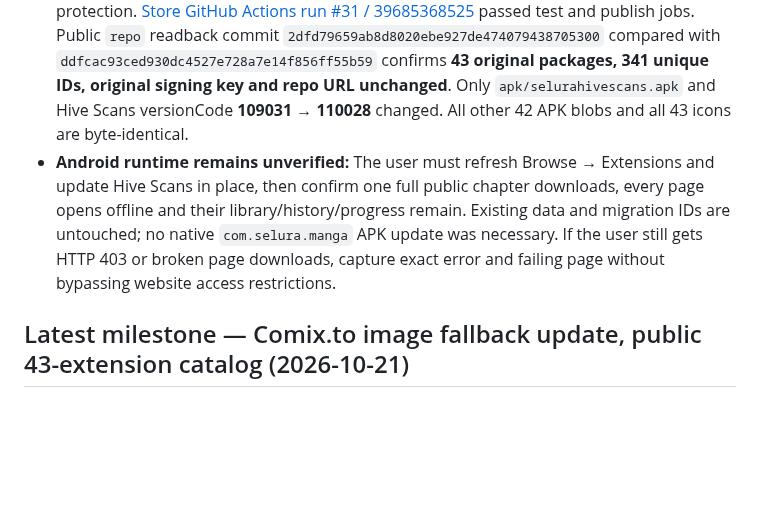
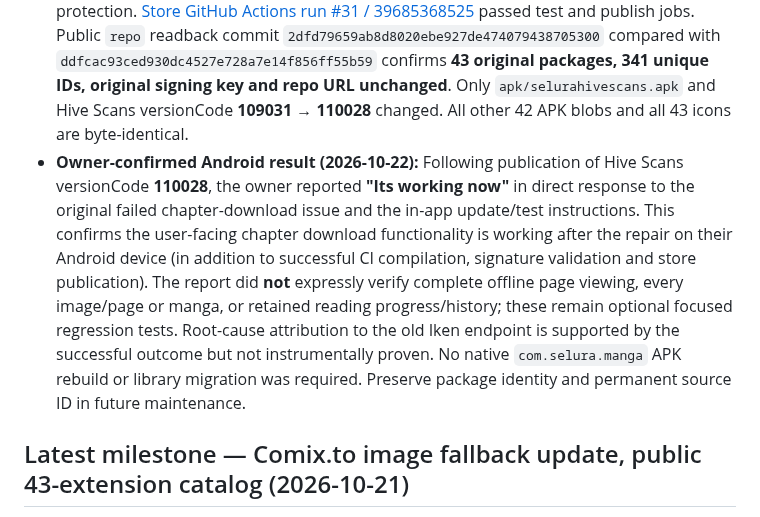
Before and after one commit to zexaldragneel/selura-reader, a Markdown page: PROGRESS.md, the part around the change. GitHub-like rendering; blank space fills up the shorter version.

Commit message:
docs(progress): confirm repaired Hive Scans downloads on Android

```diff
--- a/PROGRESS.md
+++ b/PROGRESS.md
@@ -7,7 +7,7 @@ Last updated: 2026-10-22
 - **Actual native Kotlin extension implementation:** [reader PR #46](https://github.com/zexaldragneel/selura-reader/pull/46), `feature/selura-hivescans-html-downloads`, stacked on PR #29. `selura_extensions/hivescans_download_fix.py` imports the exact previously approved Apache-2.0 Keiyoushi source snapshot and patches only the isolated Hive Scans source to retrieve existing stored `chapter.url` public HTML, select page images with labelled `Page N`, support lazy `data-src` and `src`, require HTTPS approved HiveToons hosts, reject missing page lists, and respect website access restrictions. Regression tests protect source identity and source checkout, original Kotlin image request unchanged.
 - **Build/signing success:** [reader GitHub Actions run #1 / 39684268848](https://github.com/zexaldragneel/selura-reader/actions/runs/39684268848) passed Python regression tests, Kotlin Gradle compile/lint, original Selura signing certificate verification, APK package and increasing version validation, artifact upload, and immutable prerelease. [Signed APK release `test-hivescans-pr-46-run-1`](https://github.com/zexaldragneel/selura-reader/releases/tag/test-hivescans-pr-46-run-1) contains only `selurahivescans.apk` (65,443 bytes, SHA-256 `19046cc081314deda60c634245f924bd52d9a72eeebf1ba3b18802a59d976f0e`).
 - **Store publication success:** [extensions PR #9](https://github.com/zexaldragneel/selura-extensions/pull/9) added the Hive APK and strict metadata/APK/icon preservation check. Store publish run #29 initially failed safely on an **obsolete Comix-specific** validator rejecting the deliberate Hive-only change. Confirmed error `Unrelated extension metadata changed: ...selurahivescans`. [PR #10](https://github.com/zexaldragneel/selura-extensions/pull/10) removed only that obsolete Comix-only check, keeping stronger Hive-specific source/signature/asset protection. [Store GitHub Actions run #31 / 39685368525](https://github.com/zexaldragneel/selura-extensions/actions/runs/39685368525) passed test and publish jobs. Public `repo` readback commit `2dfd79659ab8d8020ebe927de474079438705300` compared with `ddfcac93ced930dc4527e728a7e14f856ff55b59` confirms **43 original packages, 341 unique IDs, original signing key and repo URL unchanged**. Only `apk/selurahivescans.apk` and Hive Scans versionCode **109031 → 110028** changed. All other 42 APK blobs and all 43 icons are byte-identical.
-- **Android runtime remains unverified:** The user must refresh Browse → Extensions and update Hive Scans in place, then confirm one full public chapter downloads, every page opens offline and their library/history/progress remain. Existing data and migration IDs are untouched; no native `com.selura.manga` APK update was necessary. If the user still gets HTTP 403 or broken page downloads, capture exact error and failing page without bypassing website access restrictions.
+- **Owner-confirmed Android result (2026-10-22):** Following publication of Hive Scans versionCode **110028**, the owner reported **"Its working now"** in direct response to the original failed chapter-download issue and the in-app update/test instructions. This confirms the user-facing chapter download functionality is working after the repair on their Android device (in addition to successful CI compilation, signature validation and store publication). The report did **not** expressly verify complete offline page viewing, every image/page or manga, or retained reading progress/history; these remain optional focused regression tests. Root-cause attribution to the old Iken endpoint is supported by the successful outcome but not instrumentally proven. No native `com.selura.manga` APK rebuild or library migration was required. Preserve package identity and permanent source ID in future maintenance.
 
 ## Latest milestone — Comix.to image fallback update, public 43-extension catalog (2026-10-21)
 
```
